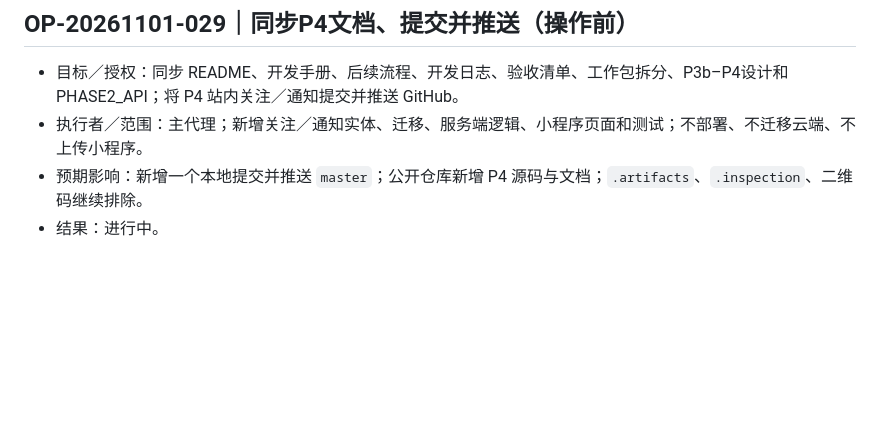
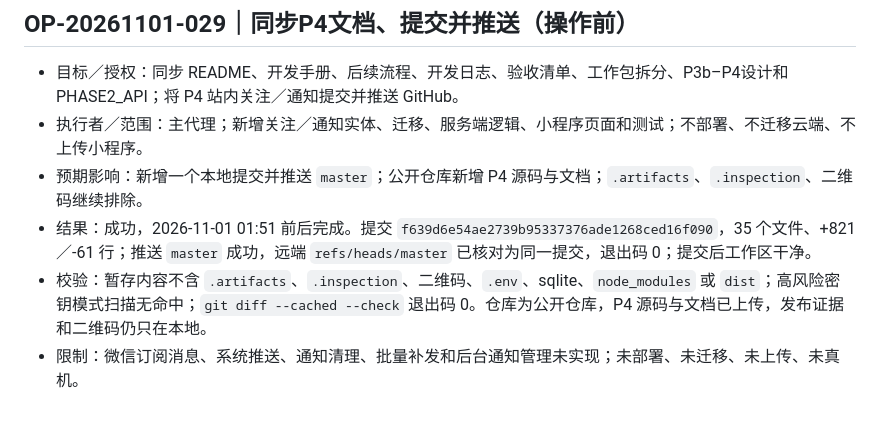
Before and after one commit to Phosper/weculture, a Markdown page: 操作日志/2026-11-01.md, the part around the change. Rendered like a GitHub page; blank space fills up the shorter version.

Commit message:
docs: record follows and notifications checks

```diff
--- a/操作日志/2026-11-01.md
+++ b/操作日志/2026-11-01.md
@@ -252,4 +252,6 @@
 - 目标／授权：同步 README、开发手册、后续流程、开发日志、验收清单、工作包拆分、P3b–P4设计和 PHASE2_API；将 P4 站内关注／通知提交并推送 GitHub。
 - 执行者／范围：主代理；新增关注／通知实体、迁移、服务端逻辑、小程序页面和测试；不部署、不迁移云端、不上传小程序。
 - 预期影响：新增一个本地提交并推送 `master`；公开仓库新增 P4 源码与文档；`.artifacts`、`.inspection`、二维码继续排除。
-- 结果：进行中。
+- 结果：成功，2026-11-01 01:51 前后完成。提交 `f639d6e54ae2739b95337376ade1268ced16f090`，35 个文件、+821／-61 行；推送 `master` 成功，远端 `refs/heads/master` 已核对为同一提交，退出码 0；提交后工作区干净。
+- 校验：暂存内容不含 `.artifacts`、`.inspection`、二维码、`.env`、sqlite、`node_modules` 或 `dist`；高风险密钥模式扫描无命中；`git diff --cached --check` 退出码 0。仓库为公开仓库，P4 源码与文档已上传，发布证据和二维码仍只在本地。
+- 限制：微信订阅消息、系统推送、通知清理、批量补发和后台通知管理未实现；未部署、未迁移、未上传、未真机。
```
